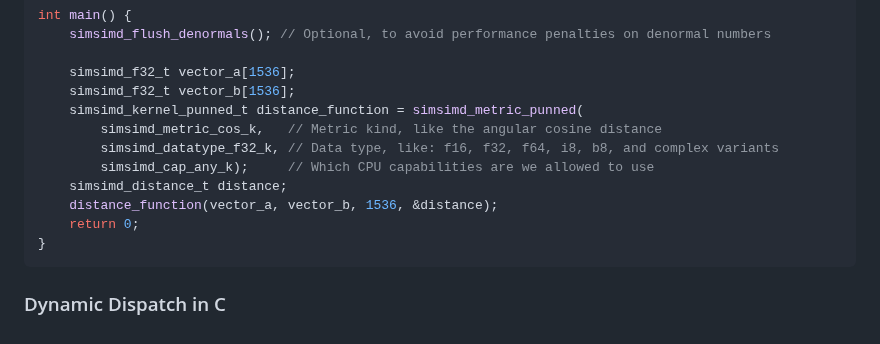
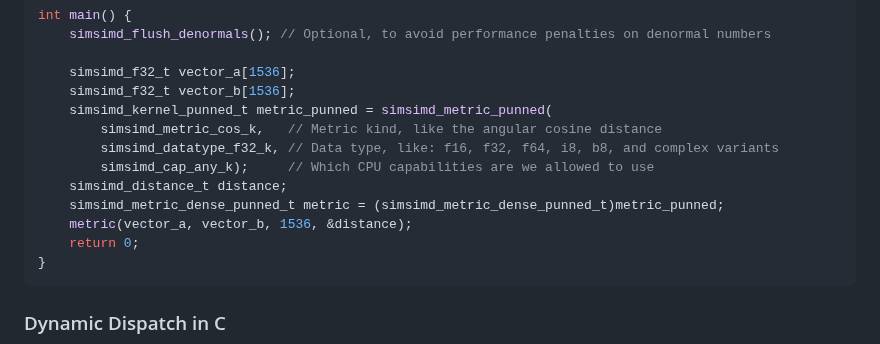
Before and after one commit to ashvardanian/SimSIMD, a Markdown page: README.md, the part around the change. Rendered like a GitHub page.

Commit message:
Docs: Refresh C example
Closes #261

Co-authored-by: Eric Zequan <110292382+EricZequan@users.noreply.github.com>

````diff
--- a/README.md
+++ b/README.md
@@ -829,12 +829,13 @@ int main() {
 
     simsimd_f32_t vector_a[1536];
     simsimd_f32_t vector_b[1536];
-    simsimd_kernel_punned_t distance_function = simsimd_metric_punned(
+    simsimd_kernel_punned_t metric_punned = simsimd_metric_punned(
         simsimd_metric_cos_k,   // Metric kind, like the angular cosine distance
         simsimd_datatype_f32_k, // Data type, like: f16, f32, f64, i8, b8, and complex variants
         simsimd_cap_any_k);     // Which CPU capabilities are we allowed to use
     simsimd_distance_t distance;
-    distance_function(vector_a, vector_b, 1536, &distance);
+    simsimd_metric_dense_punned_t metric = (simsimd_metric_dense_punned_t)metric_punned;
+    metric(vector_a, vector_b, 1536, &distance);
     return 0;
 }
 ```
````
